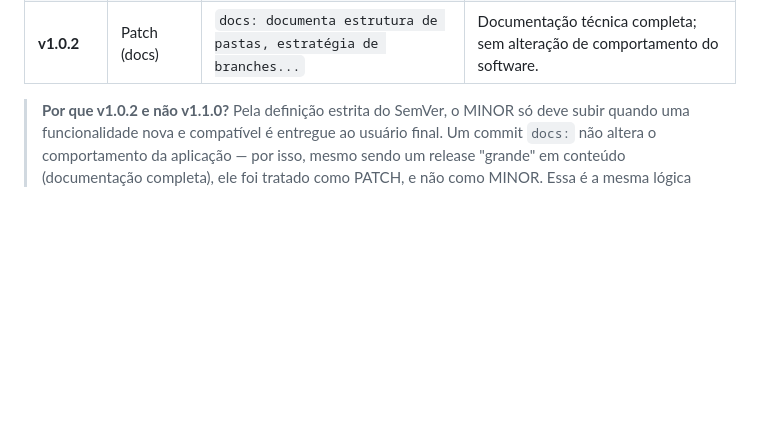
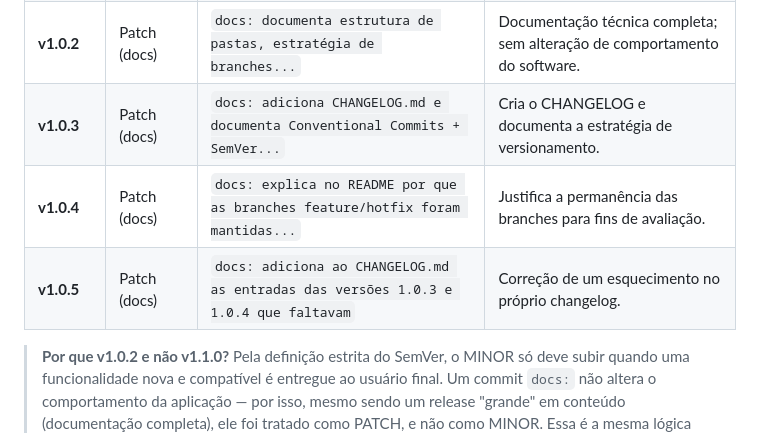
Before and after one commit to Gustavo30dev/pata-amiga, a Markdown page: README.md, the part around the change. GitHub-like rendering; blank space fills up the shorter version.

Commit message:
docs: atualiza a tabela de releases do README com as versões 1.0.3, 1.0.4 e 1.0.5

```diff
--- a/README.md
+++ b/README.md
@@ -114,6 +114,9 @@ anotada (`git tag -a`).
 | **v1.0.0**   | Release inicial  | 13 commits `feat:` + 1 `chore:` (ver `CHANGELOG.md`) | Primeira versão estável e funcional da SPA completa. |
 | **v1.0.1**   | Patch (hotfix)   | `hotfix: adiciona parâmetro de versão (?v=N) nos links de CSS...` | Corrige bug real de cache do navegador servindo CSS desatualizado. |
 | **v1.0.2**   | Patch (docs)     | `docs: documenta estrutura de pastas, estratégia de branches...` | Documentação técnica completa; sem alteração de comportamento do software. |
+| **v1.0.3**   | Patch (docs)     | `docs: adiciona CHANGELOG.md e documenta Conventional Commits + SemVer...` | Cria o CHANGELOG e documenta a estratégia de versionamento. |
+| **v1.0.4**   | Patch (docs)     | `docs: explica no README por que as branches feature/hotfix foram mantidas...` | Justifica a permanência das branches para fins de avaliação. |
+| **v1.0.5**   | Patch (docs)     | `docs: adiciona ao CHANGELOG.md as entradas das versões 1.0.3 e 1.0.4 que faltavam` | Correção de um esquecimento no próprio changelog. |
 
 > **Por que v1.0.2 e não v1.1.0?** Pela definição estrita do SemVer, o MINOR
 > só deve subir quando uma funcionalidade nova e compatível é entregue ao
```
